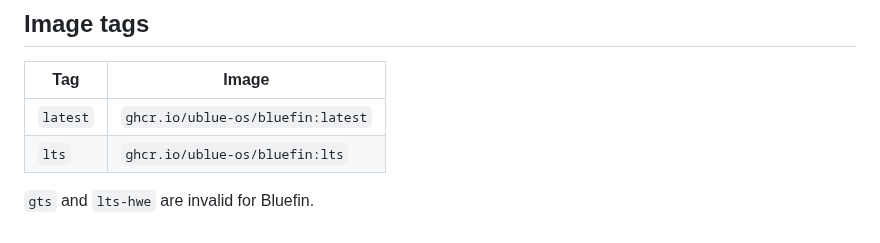
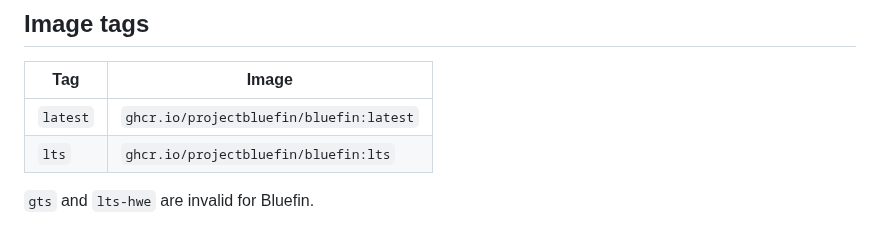
Before and after one commit to castrojo/bluefin-test-suite, a Markdown page: README.md, the part around the change. GitHub-like rendering.

```diff
--- a/README.md
+++ b/README.md
@@ -113,7 +113,7 @@ jobs:
 
 | Tag | Image |
 |---|---|
-| `latest` | `ghcr.io/ublue-os/bluefin:latest` |
-| `lts` | `ghcr.io/ublue-os/bluefin:lts` |
+| `latest` | `ghcr.io/projectbluefin/bluefin:latest` |
+| `lts` | `ghcr.io/projectbluefin/bluefin:lts` |
 
 `gts` and `lts-hwe` are invalid for Bluefin.
```
Also changed, not shown: CONTRIBUTING.md (added, +39 -0 lines).
